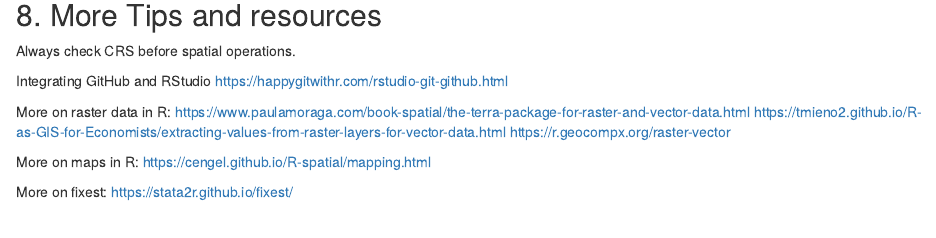
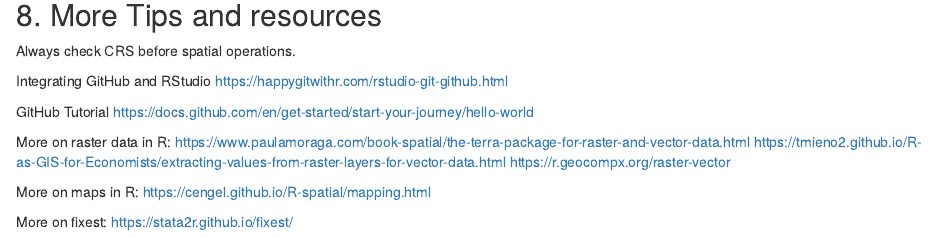
Before and after one commit to itsshaonlee/Quant-Methods-Group, an R Markdown document (R/Markdown/R Spatial Data Tools.RmD): the page in a window 1100 px wide, from 6290 px down. Rendered offline with R 4.5, knitr and Pandoc, with nearby package versions; some code elsewhere in the file could not run offline.

Commit message:
Add GitHub tutorial link to R Spatial Data

```diff
--- a/R/Markdown/R Spatial Data Tools.RmD
+++ b/R/Markdown/R Spatial Data Tools.RmD
@@ -288,6 +288,8 @@ Always check CRS before spatial operations.
 
 Integrating GitHub and RStudio https://happygitwithr.com/rstudio-git-github.html
 
+GitHub Tutorial https://docs.github.com/en/get-started/start-your-journey/hello-world
+
 More on raster data in R:
 https://www.paulamoraga.com/book-spatial/the-terra-package-for-raster-and-vector-data.html
 https://tmieno2.github.io/R-as-GIS-for-Economists/extracting-values-from-raster-layers-for-vector-data.html
```
